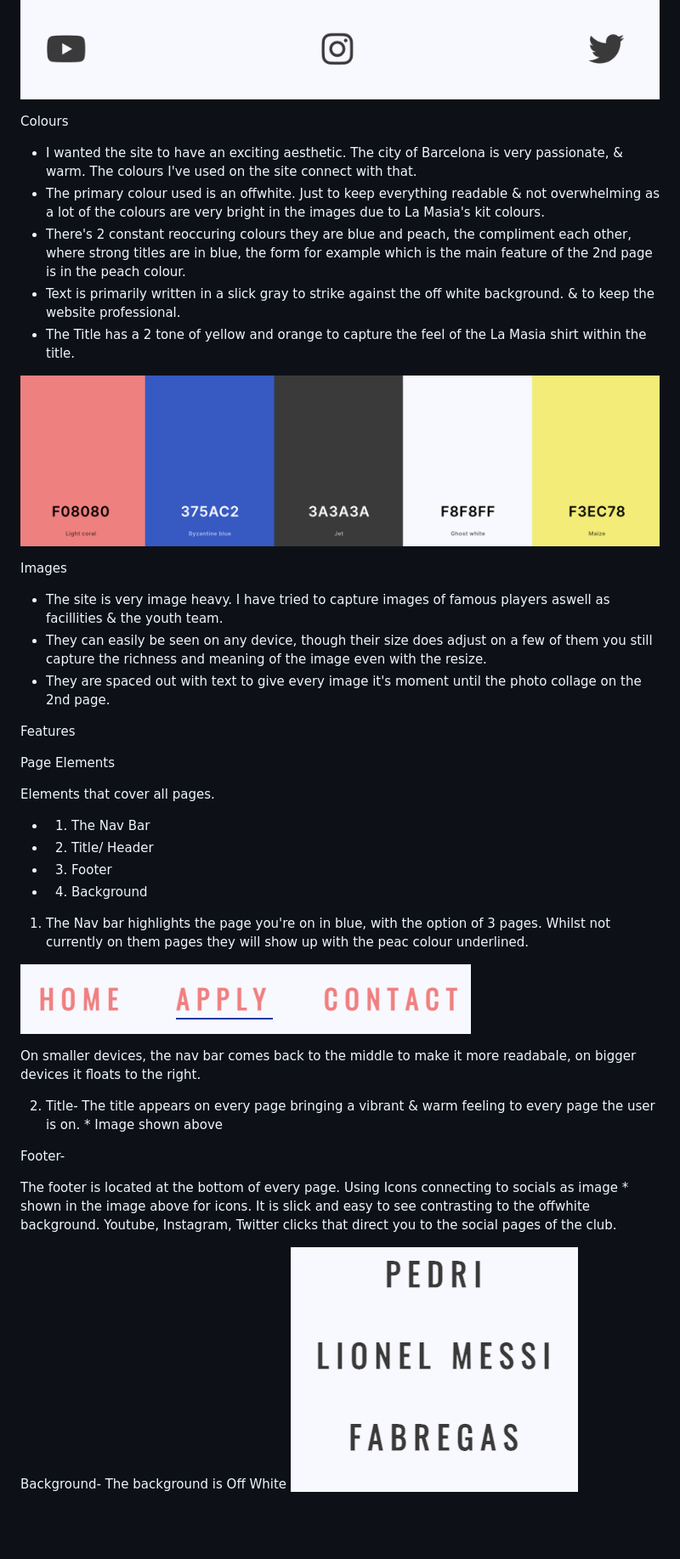
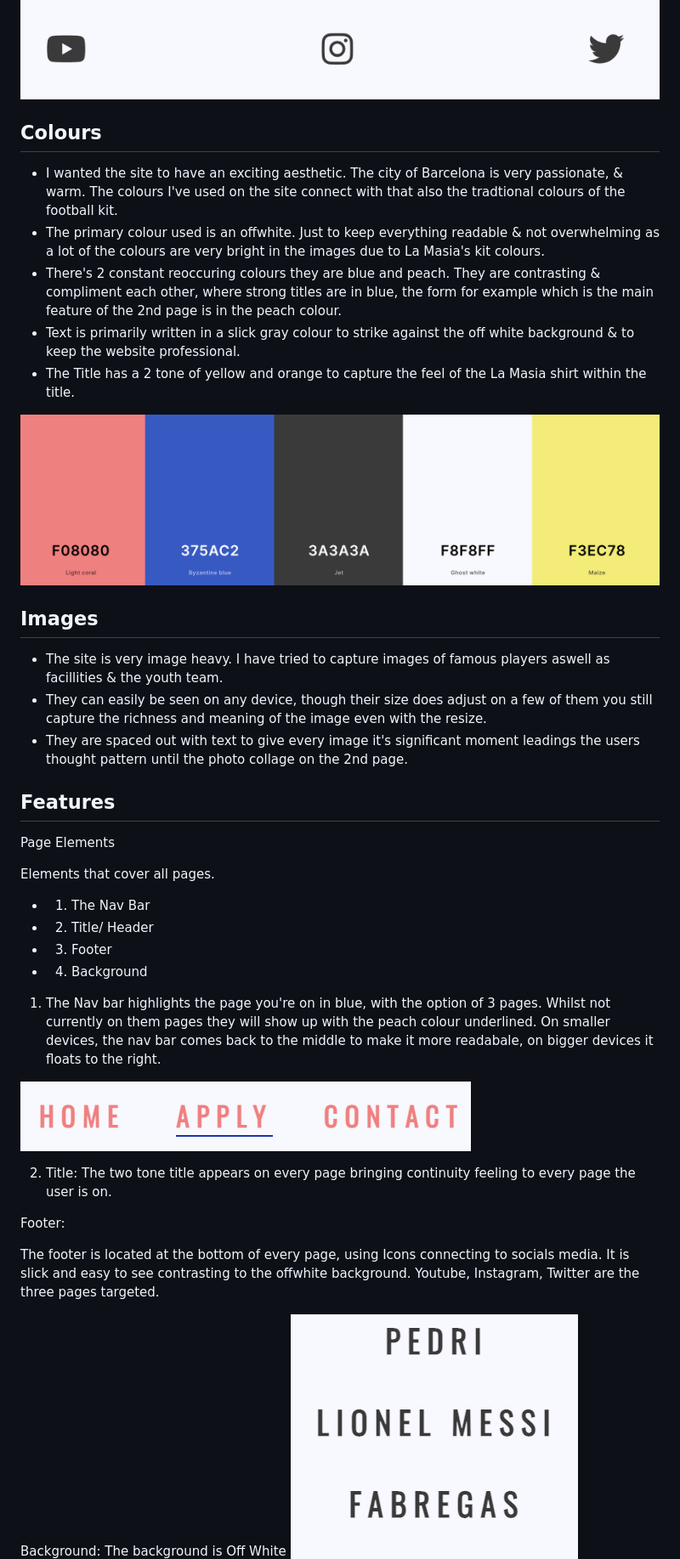
Before and after one commit to sammaxfleet/LA-MASIA-PROJECT-1, a Markdown page: README.md, the part around the change printed below. Shown: that part at 85% size. Drawn GitHub-style; blank space fills up the shorter version.

Commit message:
everything upto date

```diff
--- a/README.md
+++ b/README.md
@@ -89,27 +84,24 @@ Visual Design
  ![Icon3](assets/images/Icon3.png)
  ![Icon4](assets/images/Icon4.png)
 
- Colours
+ ## Colours
 
- * I wanted the site to have an exciting aesthetic. The city of Barcelona is very passionate, & warm. The colours I've used on the site connect with that.
+ * I wanted the site to have an exciting aesthetic. The city of Barcelona is very passionate, & warm. The colours I've used on the site connect with that also the tradtional colours of the football kit.
  * The primary colour used is an offwhite. Just to keep everything readable & not overwhelming as a lot of the colours are very bright in the images due to La Masia's kit colours.
- * There's 2 constant reoccuring colours they are blue and peach, the compliment each other, where strong titles are in blue, the form for example which is the main feature of the 2nd page is in the peach colour.
- * Text is primarily written in a slick gray to strike against the off white background. & to keep the website professional.
+ * There's 2 constant reoccuring colours they are blue and peach. They are contrasting & compliment each other, where strong titles are in blue, the form for example which is the main feature of the 2nd page is in the peach colour.
+ * Text is primarily written in a slick gray colour to strike against the off white background & to keep the website professional.
  * The Title has a 2 tone of yellow and orange to capture the feel of the La Masia shirt within the title.
 
 ![Colours](assets/images/Websitecolours.png)
 
 
+## Images
+* The site is very image heavy. I have tried to capture images of famous players aswell as facillities & the youth team.
+* They can easily be seen on any device, though their size does adjust on a few of them you still capture the richness and meaning of the image even with the resize.
+* They are spaced out with text to give every image it's significant moment leadings the users thought pattern until the photo collage on the 2nd page.
 
 
-Images
-* The site is very image heavy. I have tried to capture images of famous players aswell as facillities & the youth team.
-* They can easily be seen on any device, though their size does adjust on a few of them you still capture the richness and meaning of the image even with the resize.
-* They are spaced out with text to give every image it's moment until the photo collage on the 2nd page.
-
-
-
-Features
+## Features
 
 Page Elements
 
@@ -121,26 +113,23 @@ Elements that cover all pages.
 * 4. Background
 
 
-1. The Nav bar highlights the page you're on in blue, with the option of 3 pages. Whilst not currently on them pages they will show up with the peac colour underlined.
+1. The Nav bar highlights the page you're on in blue, with the option of 3 pages. Whilst not currently on them pages they will show up with the peach colour underlined. On smaller devices, the nav bar comes back to the middle to make it more readabale, on bigger devices it floats to the right.
+
 
 ![NavBar](assets/images/Nav.png)
 
 
-On smaller devices, the nav bar comes back to the middle to make it more readabale, on bigger devices it floats to the right.
-
-2. Title-
-The title appears on every page bringing a vibrant & warm feeling to every page the user is on. * Image shown above
+2. Title:
+The two tone title appears on every page bringing continuity feeling to every page the user is on.
 
 
+Footer:
 
-Footer-
+The footer is located at the bottom of every page, using Icons connecting to socials media.
+It is slick and easy to see contrasting to the offwhite background.
+Youtube, Instagram, Twitter are the three pages targeted.
 
-The footer is located at the bottom of every page.
-Using Icons connecting to socials as image * shown in the image above for icons.
-It is slick and easy to see contrasting to the offwhite background.
-Youtube, Instagram, Twitter clicks that direct you to the social pages of the club.
-
-Background- The background is Off White
+Background: The background is Off White
 ![Backgroundoffwhite](assets/images/backgroundoffwhite.png)
 
 
```
Also changed, not shown: other parts of README.md (+68 -88 lines), assets/images/responsivenesspage2.png (renamed from assets/images/responsivenesspage 2.png), 1 other file.
